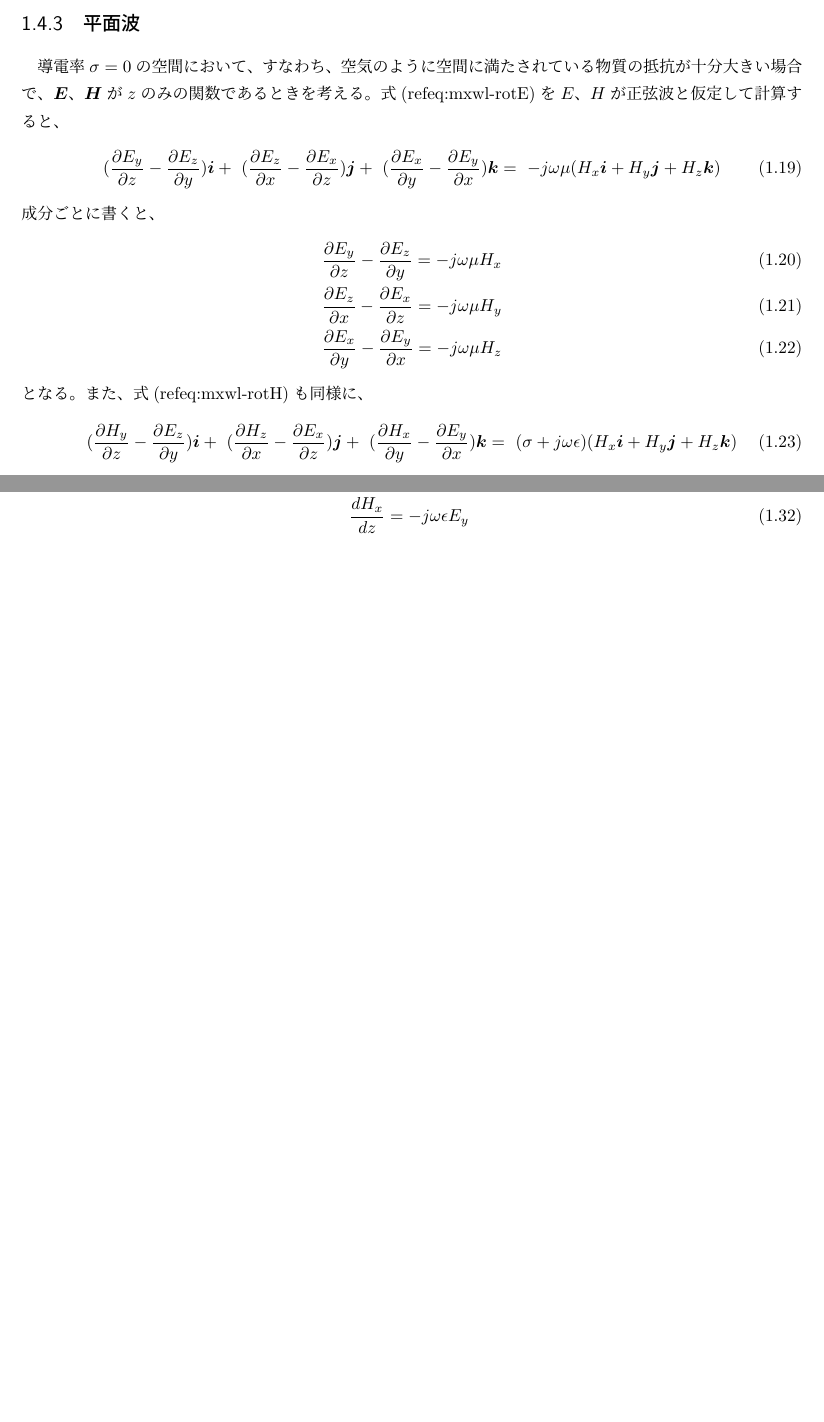
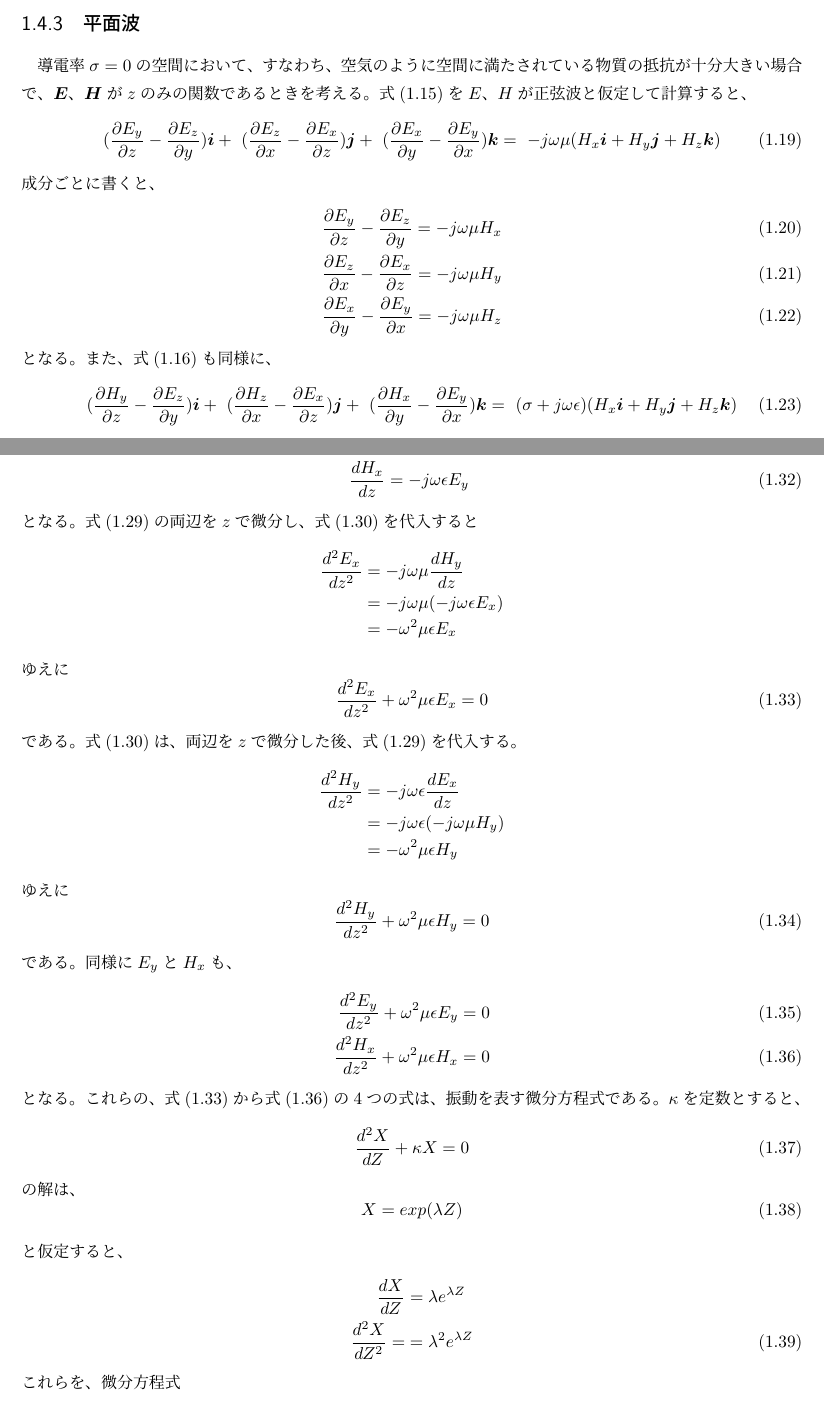
Before and after one commit to chomy/ihou_1, a LaTeX book (ihou.tex, which reads radio.tex): two parts of pages 7 and 8 of 9, joined at a grey line, cut so that both start at the same text, the shorter picture padded with empty space. Compiled offline with pLaTeX and dvipdfmx.

Commit message:
add plane wave

```diff
--- a/radio.tex
+++ b/radio.tex
@@ -222,7 +222,7 @@ $\nabla$と$\nabla\times\bm{E}$の外積をとると、式(\ref{eq:mxwl-EH})よ
 
 \subsection{平面波}
 導電率$\sigma=0$の空間において、すなわち、空気のように空間に満たされている物質の抵抗が十分大きい場合で、
-$\bm{E}$、$\bm{H}$が$z$のみの関数であるときを考える。式(ref{eq:mxwl-rotE})を
+$\bm{E}$、$\bm{H}$が$z$のみの関数であるときを考える。式(\ref{eq:mxwl_rotE})を
 $E$、$H$が正弦波と仮定して計算すると、
 \begin{eqnarray}
 (\frac{\partial E_y}{\partial z} - \frac{\partial E_z}{\partial y})\bm{i} +\
@@ -236,7 +236,7 @@ $E$、$H$が正弦波と仮定して計算すると、
 \frac{\partial E_z}{\partial x} - \frac{\partial E_x}{\partial z} =- j\omega\mu H_y  \\
 \frac{\partial E_x}{\partial y} - \frac{\partial E_y}{\partial x} = - j\omega\mu H_z
 \end{eqnarray}
-となる。また、式(ref{eq:mxwl-rotH})も同様に、
+となる。また、式(\ref{eq:mxwl_rotH})も同様に、
 \begin{eqnarray}
 (\frac{\partial H_y}{\partial z} - \frac{\partial E_z}{\partial y})\bm{i} +\
 (\frac{\partial H_z}{\partial x} - \frac{\partial E_x}{\partial z})\bm{j} +\
@@ -255,8 +255,48 @@ H_z = E_z =0
 \end{equation}
 よって
 \begin{eqnarray}
-\frac{dE_x}{dz} &=& -j\omega\mu H_y \\
-\frac{dH_y}{dz} &=& -j\omega\epsilon E_x\\
-\frac{dE_y}{dz} &=& -j\omega\mu H_x \\
-\frac{dH_x}{dz} &=& -j\omega\epsilon E_y
+\frac{dE_x}{dz} &=& -j\omega\mu H_y \label{eq:plane_ExHy}\\
+\frac{dH_y}{dz} &=& -j\omega\epsilon E_x \label{eq:plane_HyEx}\\
+\frac{dE_y}{dz} &=& -j\omega\mu H_x \label{eq:plane_EyHx}\\
+\frac{dH_x}{dz} &=& -j\omega\epsilon E_y \label{eq:plane_HxEy}
 \end{eqnarray}
+となる。式(\ref{eq:plane_ExHy})の両辺を$z$で微分し、式(\ref{eq:plane_HyEx})を代入すると
+\begin{eqnarray*}
+\frac{d^2E_x}{dz^2} &=& -j\omega\mu \frac{dH_y}{dz} \nonumber\\
+&=& -j\omega\mu (-j\omega\epsilon E_x) \nonumber\\
+&=& -\omega^2\mu\epsilon E_x \nonumber
+\end{eqnarray*}
+ゆえに
+\begin{equation}
+\frac{d^2E_x}{dz^2} + \omega^2\mu\epsilon E_x = 0\label{eq:plane_waveEx}
+\end{equation}
+である。式(\ref{eq:plane_HyEx})は、両辺を$z$で微分した後、式(\ref{eq:plane_ExHy})を代入する。
+\begin{eqnarray*}
+\frac{d^2H_y}{dz^2} &=& -j\omega\epsilon\frac{dE_x}{dz} \nonumber \\
+&=&-j\omega\epsilon(-j\omega\mu H_y) \nonumber\\
+&=&-\omega^2\mu\epsilon H_y
+\end{eqnarray*}
+ゆえに
+\begin{equation}
+\frac{d^2H_y}{dz^2} + \omega^2\mu\epsilon H_y = 0\label{eq:plane_waveHy}
+\end{equation}
+である。同様に$E_y$と$H_x$も、
+\begin{eqnarray}
+\frac{d^2E_y}{dz^2} + \omega^2\mu\epsilon E_y &=& 0 \label{eq:plane_waveEy}\\
+\frac{d^2H_x}{dz^2} + \omega^2\mu\epsilon H_x &=& 0\label{eq:plane_waveHx}
+\end{eqnarray}
+となる。これらの、式(\ref{eq:plane_waveEx})から式(\ref{eq:plane_waveHx})の4つの式は、
+振動を表す微分方程式である。$\kappa$を定数とすると、
+\begin{equation}
+\frac{d^2X}{dZ} + \kappa X = 0 \label{eq:wave_eq}
+\end{equation}
+の解は、
+\begin{equation}
+X=exp(\lambda Z) \label{eq:wave_eqX}
+\end{equation}
+と仮定すると、
+\begin{eqnarray}
+\frac{dX}{dZ} &=& \lambda e^{\lambda Z} \nonumber\\
+\frac{d^2X}{dZ^2} = &=& \lambda^2 e^{\lambda Z}
+\end{eqnarray}
+これらを、微分方程式
```
